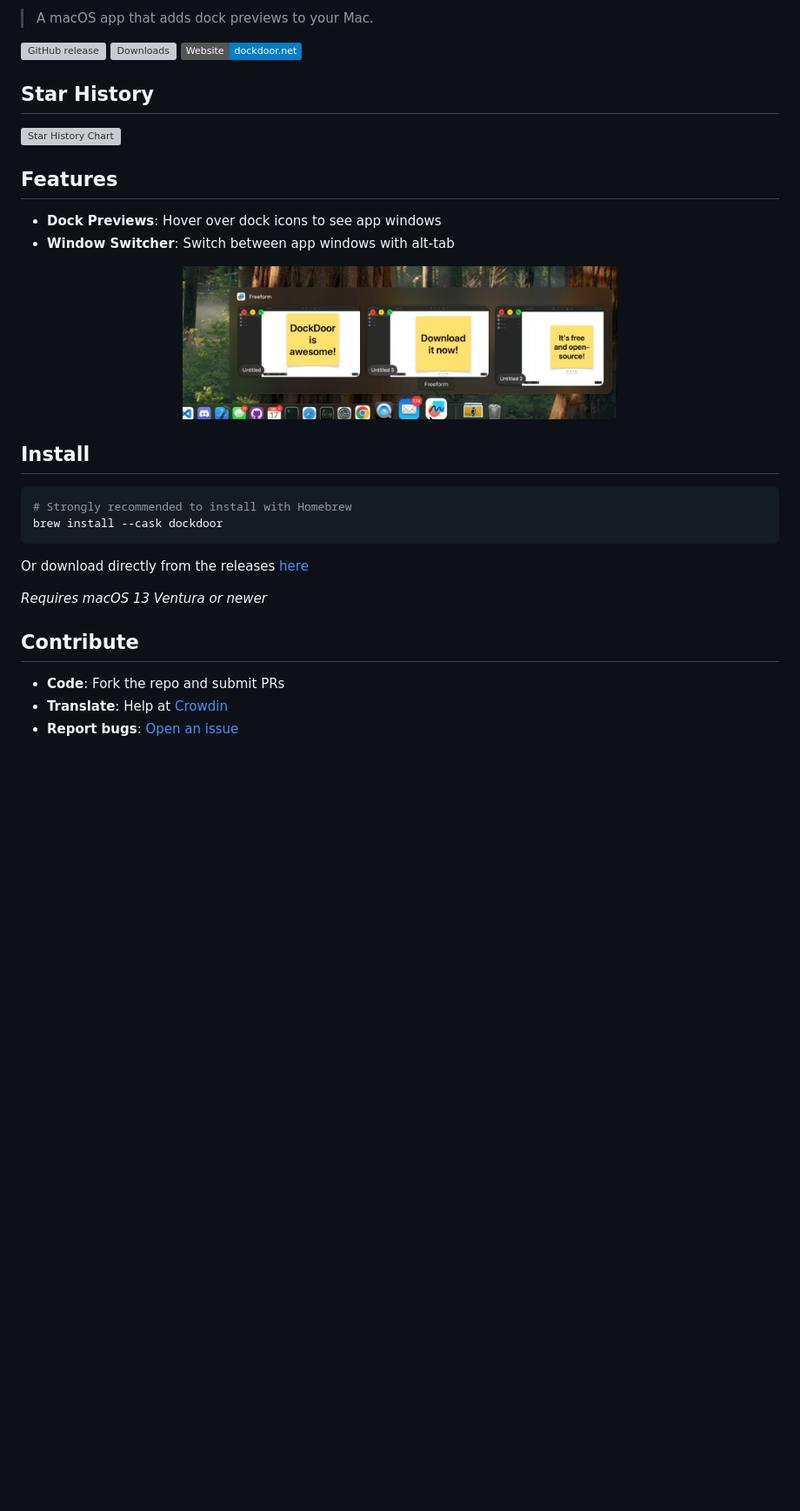
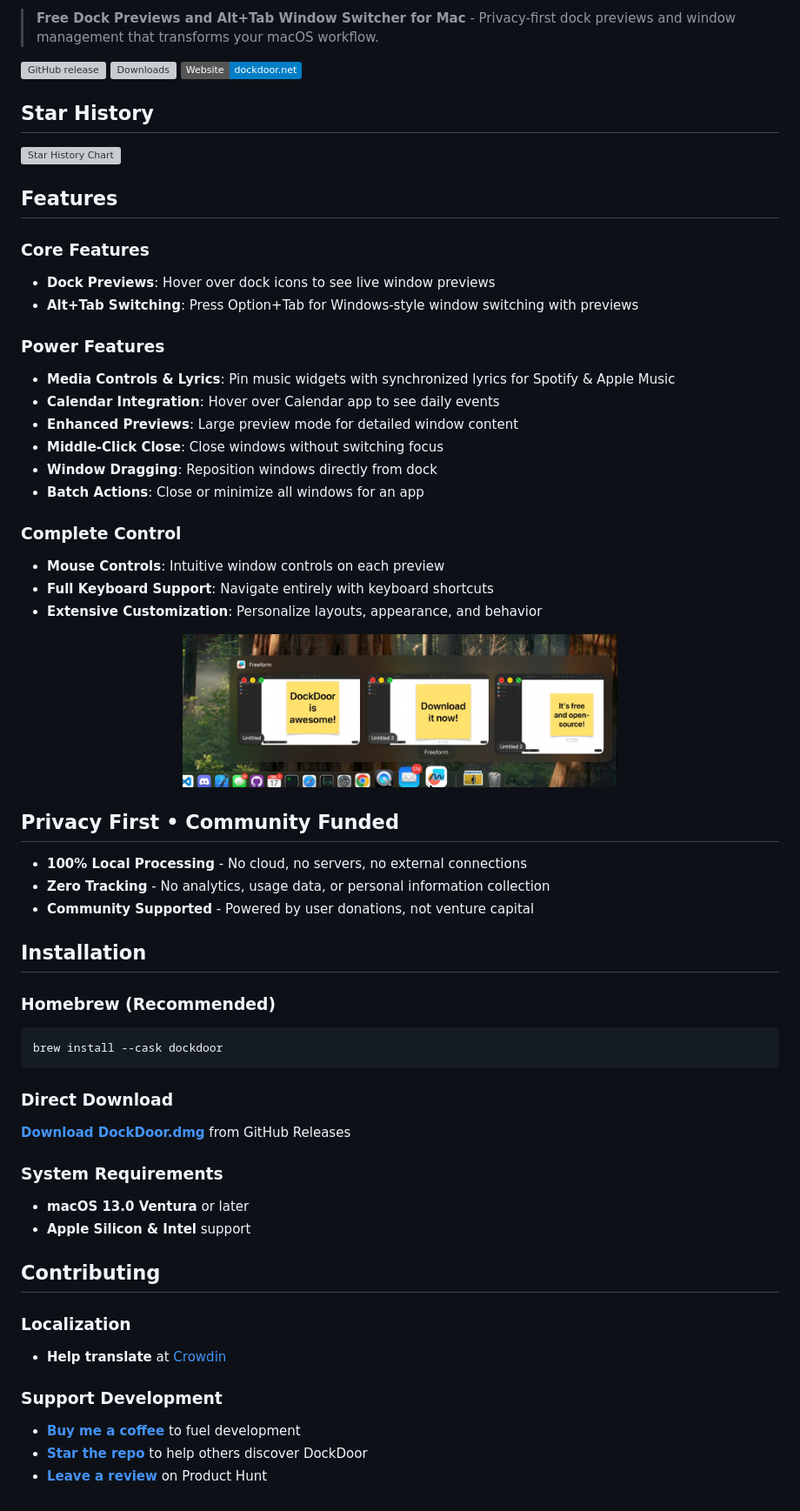
Before and after one commit to ejbills/DockDoor, a Markdown page: README.md, the part around the change printed below. Shown: that part at 87% size. GitHub-like rendering; badges without logos; blank space fills up the shorter version; grey boxes are pictures that could not be loaded.

````diff
--- a/README.md
+++ b/README.md
@@ -11,6 +14,6 @@
 </p>
 
-> A macOS app that adds dock previews to your Mac.
+> **Free Dock Previews and Alt+Tab Window Switcher for Mac** - Privacy-first dock previews and window management that transforms your macOS workflow.
 
 [![GitHub release](https://img.shields.io/github/v/release/ejbills/DockDoor)](https://github.com/ejbills/DockDoor/releases/latest/download/DockDoor.dmg)
 [![Downloads](https://img.shields.io/github/downloads/ejbills/DockDoor/total?label=Downloads)](https://github.com/ejbills/DockDoor/releases)
@@ -22,26 +25,53 @@
 
 ## Features
 
-- **Dock Previews**: Hover over dock icons to see app windows
-- **Window Switcher**: Switch between app windows with alt-tab
+### Core Features
+- **Dock Previews**: Hover over dock icons to see live window previews
+- **Alt+Tab Switching**: Press Option+Tab for Windows-style window switching with previews
+
+### Power Features
+- **Media Controls & Lyrics**: Pin music widgets with synchronized lyrics for Spotify & Apple Music
+- **Calendar Integration**: Hover over Calendar app to see daily events
+- **Enhanced Previews**: Large preview mode for detailed window content
+- **Middle-Click Close**: Close windows without switching focus
+- **Window Dragging**: Reposition windows directly from dock
+- **Batch Actions**: Close or minimize all windows for an app
+
+### Complete Control
+- **Mouse Controls**: Intuitive window controls on each preview
+- **Full Keyboard Support**: Navigate entirely with keyboard shortcuts
+- **Extensive Customization**: Personalize layouts, appearance, and behavior
 
 <p align="center">
   <img width="500" src="./resources/dockPeek1920.png">
 </p>
 
-## Install
+## Privacy First • Community Funded
 
-```sh
-# Strongly recommended to install with Homebrew
+- **100% Local Processing** - No cloud, no servers, no external connections
+- **Zero Tracking** - No analytics, usage data, or personal information collection
+- **Community Supported** - Powered by user donations, not venture capital
+
+## Installation
+
+### Homebrew (Recommended)
+```bash
 brew install --cask dockdoor
 ```
 
-Or download directly from the releases [here](https://github.com/ejbills/DockDoor/releases/latest/download/DockDoor.dmg)
+### Direct Download
+[**Download DockDoor.dmg**](https://github.com/ejbills/DockDoor/releases/latest/download/DockDoor.dmg) from GitHub Releases
 
-*Requires macOS 13 Ventura or newer*
+### System Requirements
+- **macOS 13.0 Ventura** or later
+- **Apple Silicon & Intel** support
 
-## Contribute
+## Contributing
 
-- **Code**: Fork the repo and submit PRs
-- **Translate**: Help at [Crowdin](https://crowdin.com/project/dockdoor)
-- **Report bugs**: [Open an issue](https://github.com/ejbills/DockDoor/issues)
+### Localization
+- **Help translate** at [Crowdin](https://crowdin.com/project/dockdoor)
+
+### Support Development
+- **[Buy me a coffee](https://www.buymeacoffee.com/keplercafe)** to fuel development
+- **[Star the repo](https://github.com/ejbills/DockDoor)** to help others discover DockDoor
+- **[Leave a review](https://www.producthunt.com/products/dockdoor/reviews)** on Product Hunt
````
Also changed, not shown: other parts of README.md (+3 -0 lines), resources/calendar.png (added), 7 other files.
